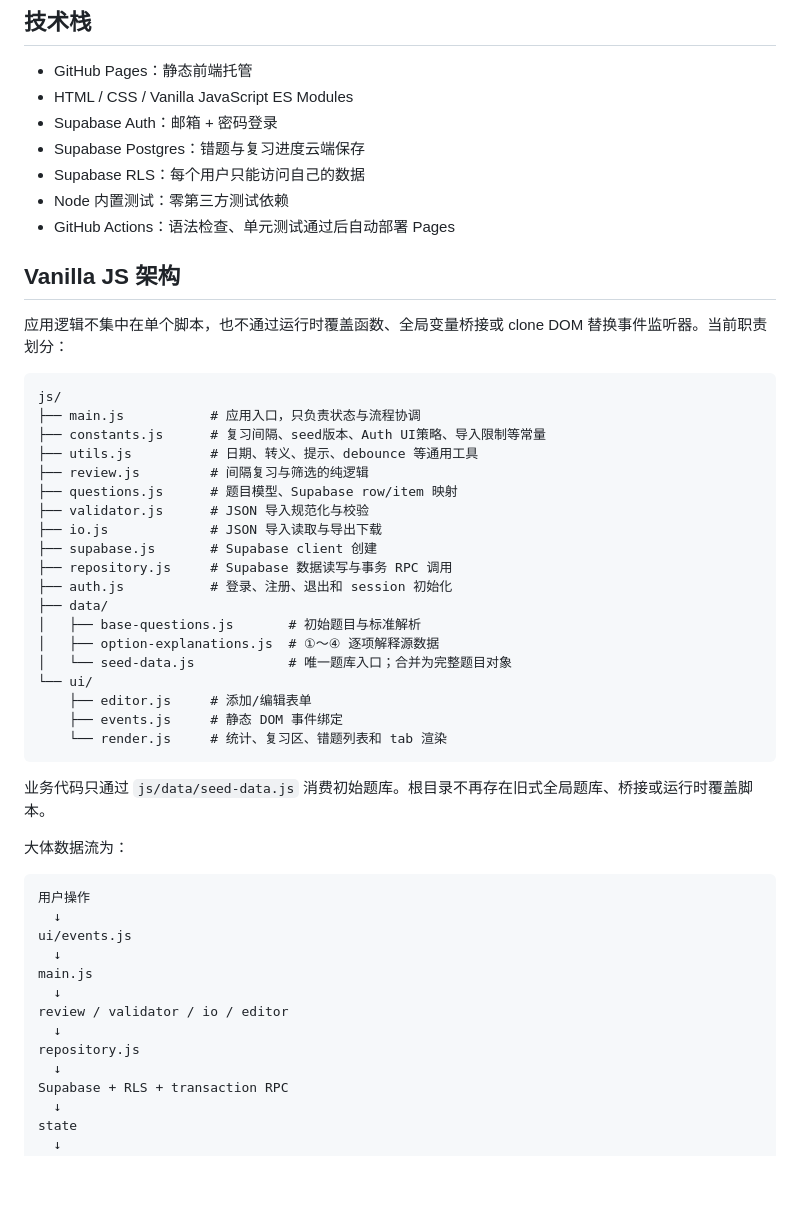
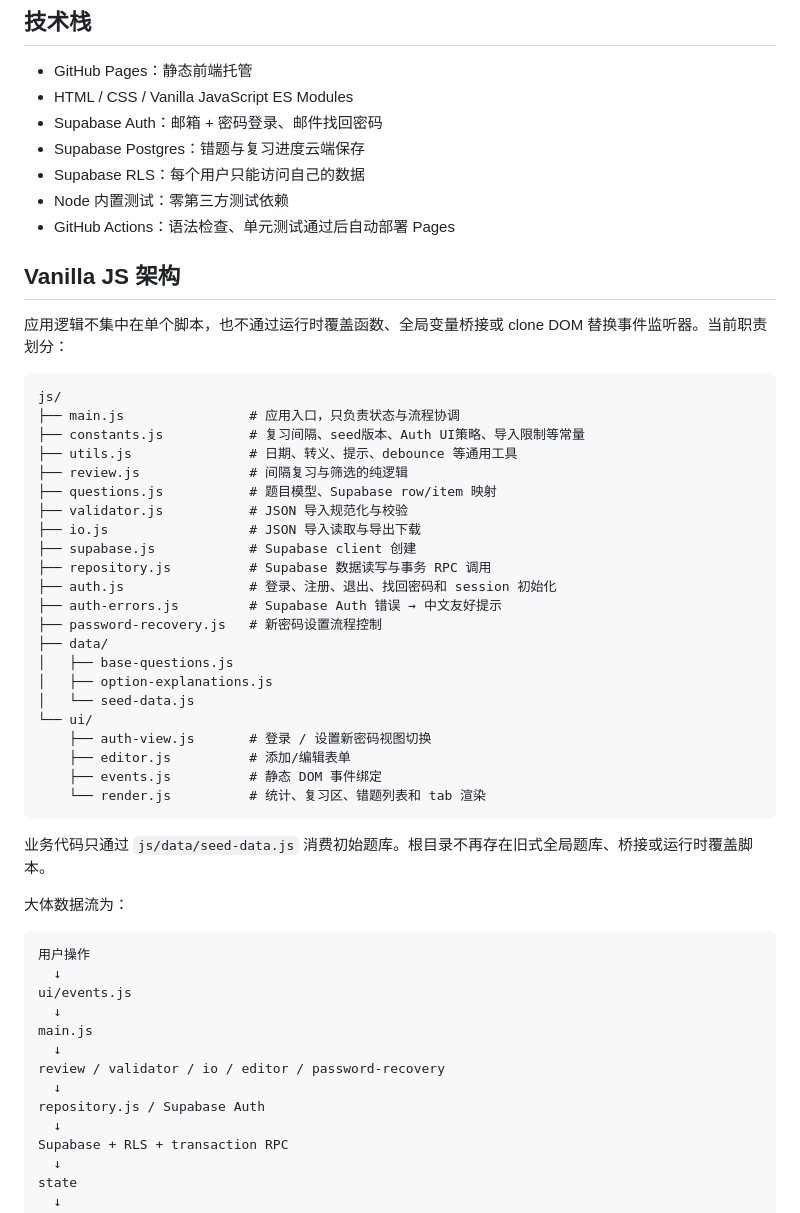
Before and after one commit to kai987/n1-wrong-answer-site, a Markdown page: README.md, the part around one of its changes. GitHub-like rendering; blank space fills up the shorter version.

````diff
--- a/README.md
+++ b/README.md
@@ -5,7 +5,7 @@
 ## 技术栈
 - GitHub Pages：静态前端托管
 - HTML / CSS / Vanilla JavaScript ES Modules
-- Supabase Auth：邮箱 + 密码登录
+- Supabase Auth：邮箱 + 密码登录、邮件找回密码
 - Supabase Postgres：错题与复习进度云端保存
 - Supabase RLS：每个用户只能访问自己的数据
 - Node 内置测试：零第三方测试依赖
@@ -17,24 +17,27 @@
 
 ```text
 js/
-├── main.js           # 应用入口，只负责状态与流程协调
-├── constants.js      # 复习间隔、seed版本、Auth UI策略、导入限制等常量
-├── utils.js          # 日期、转义、提示、debounce 等通用工具
-├── review.js         # 间隔复习与筛选的纯逻辑
-├── questions.js      # 题目模型、Supabase row/item 映射
-├── validator.js      # JSON 导入规范化与校验
-├── io.js             # JSON 导入读取与导出下载
-├── supabase.js       # Supabase client 创建
-├── repository.js     # Supabase 数据读写与事务 RPC 调用
-├── auth.js           # 登录、注册、退出和 session 初始化
+├── main.js                # 应用入口，只负责状态与流程协调
+├── constants.js           # 复习间隔、seed版本、Auth UI策略、导入限制等常量
+├── utils.js               # 日期、转义、提示、debounce 等通用工具
+├── review.js              # 间隔复习与筛选的纯逻辑
+├── questions.js           # 题目模型、Supabase row/item 映射
+├── validator.js           # JSON 导入规范化与校验
+├── io.js                  # JSON 导入读取与导出下载
+├── supabase.js            # Supabase client 创建
+├── repository.js          # Supabase 数据读写与事务 RPC 调用
+├── auth.js                # 登录、注册、退出、找回密码和 session 初始化
+├── auth-errors.js         # Supabase Auth 错误 → 中文友好提示
+├── password-recovery.js   # 新密码设置流程控制
 ├── data/
-│   ├── base-questions.js       # 初始题目与标准解析
-│   ├── option-explanations.js  # ①～④ 逐项解释源数据
-│   └── seed-data.js            # 唯一题库入口；合并为完整题目对象
+│   ├── base-questions.js
+│   ├── option-explanations.js
+│   └── seed-data.js
 └── ui/
-    ├── editor.js     # 添加/编辑表单
-    ├── events.js     # 静态 DOM 事件绑定
-    └── render.js     # 统计、复习区、错题列表和 tab 渲染
+    ├── auth-view.js       # 登录 / 设置新密码视图切换
+    ├── editor.js          # 添加/编辑表单
+    ├── events.js          # 静态 DOM 事件绑定
+    └── render.js          # 统计、复习区、错题列表和 tab 渲染
 ```
 
 业务代码只通过 `js/data/seed-data.js` 消费初始题库。根目录不再存在旧式全局题库、桥接或运行时覆盖脚本。
@@ -48,9 +51,9 @@ ui/events.js
   ↓
 main.js
   ↓
-review / validator / io / editor
+review / validator / io / editor / password-recovery
   ↓
-repository.js
+repository.js / Supabase Auth
   ↓
 Supabase + RLS + transaction RPC
   ↓
````
Also changed, not shown: other parts of README.md (+39 -4 lines).
